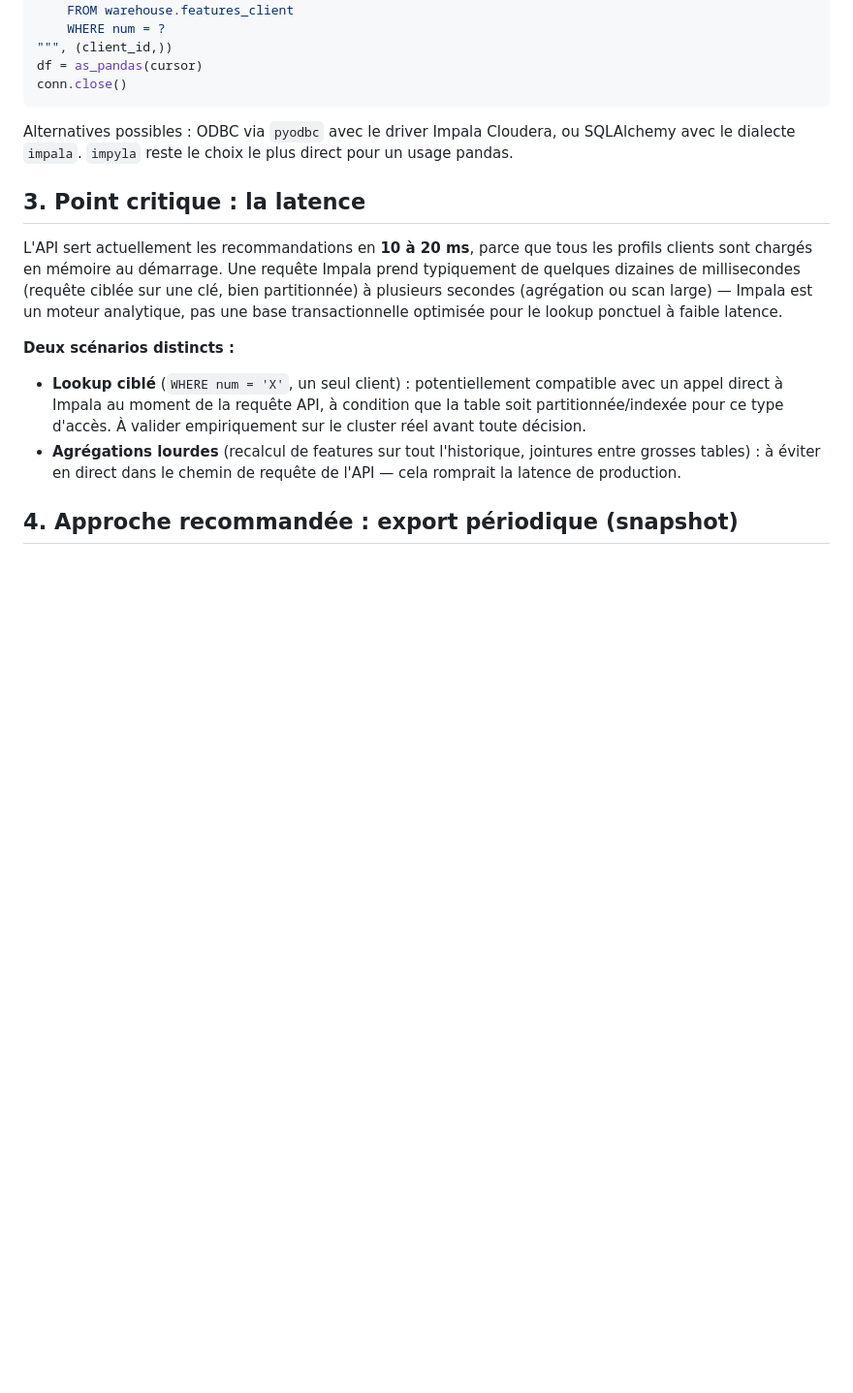
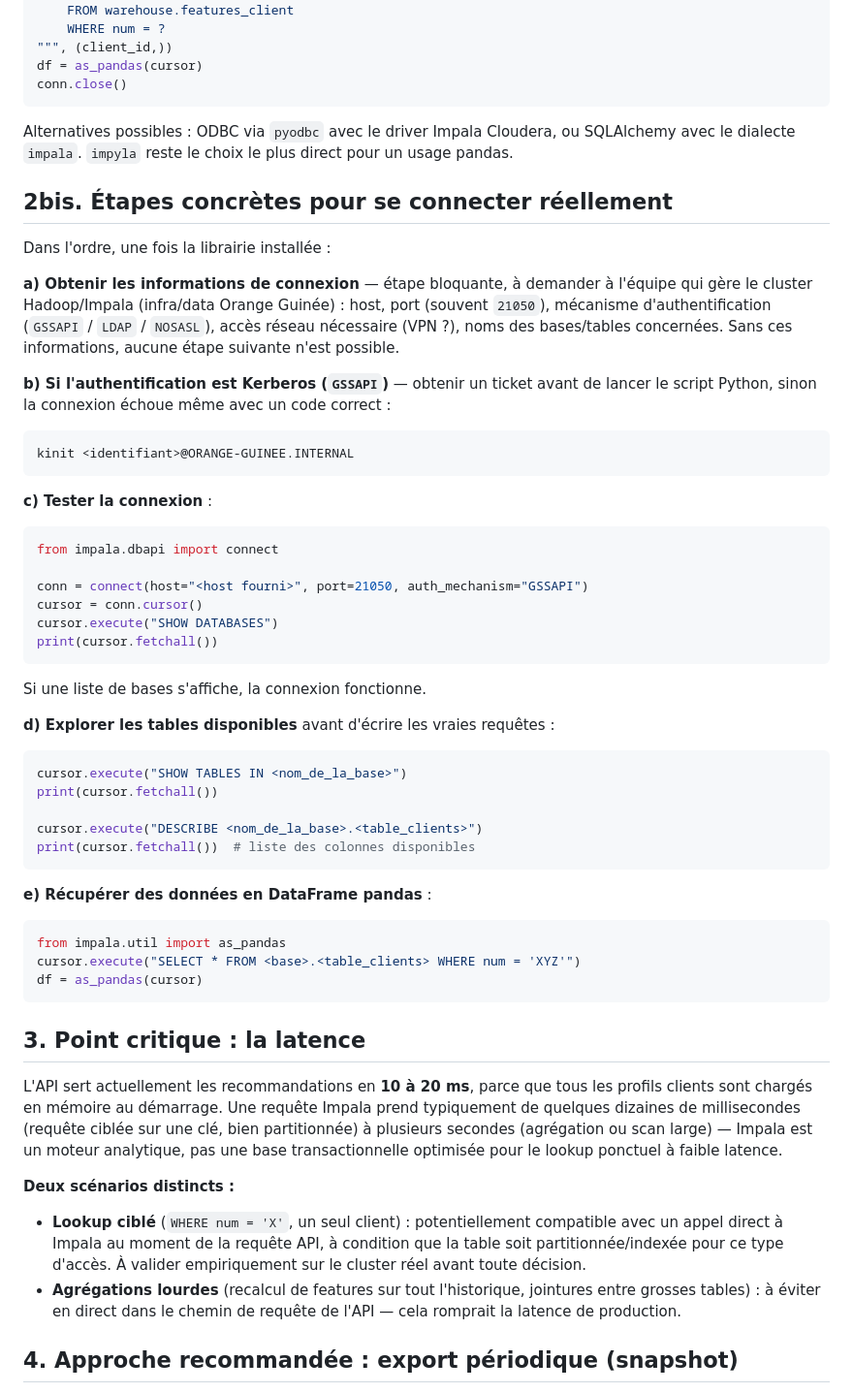
Before and after one commit to ib2026-eng/orange-guinee-reco, a Markdown page: docs/documentation_api_et_impala/02_connexion_impala.md, the part around the change. Shown at 97% size. GitHub-like rendering; blank space fills up the shorter version.

Commit message:
Complete la doc Impala avec les etapes pratiques (kinit, exploration des tables)

````diff
--- a/docs/documentation_api_et_impala/02_connexion_impala.md
+++ b/docs/documentation_api_et_impala/02_connexion_impala.md
@@ -47,6 +47,51 @@ conn.close()
 Alternatives possibles : ODBC via `pyodbc` avec le driver Impala Cloudera,
 ou SQLAlchemy avec le dialecte `impala`. `impyla` reste le choix le plus
 direct pour un usage pandas.
+
+## 2bis. Étapes concrètes pour se connecter réellement
+
+Dans l'ordre, une fois la librairie installée :
+
+**a) Obtenir les informations de connexion** — étape bloquante, à demander
+à l'équipe qui gère le cluster Hadoop/Impala (infra/data Orange Guinée) :
+host, port (souvent `21050`), mécanisme d'authentification (`GSSAPI` /
+`LDAP` / `NOSASL`), accès réseau nécessaire (VPN ?), noms des
+bases/tables concernées. Sans ces informations, aucune étape suivante
+n'est possible.
+
+**b) Si l'authentification est Kerberos (`GSSAPI`)** — obtenir un ticket
+avant de lancer le script Python, sinon la connexion échoue même avec un
+code correct :
+```bash
+kinit <identifiant>@ORANGE-GUINEE.INTERNAL
+```
+
+**c) Tester la connexion** :
+```python
+from impala.dbapi import connect
+
+conn = connect(host="<host fourni>", port=21050, auth_mechanism="GSSAPI")
+cursor = conn.cursor()
+cursor.execute("SHOW DATABASES")
+print(cursor.fetchall())
+```
+Si une liste de bases s'affiche, la connexion fonctionne.
+
+**d) Explorer les tables disponibles** avant d'écrire les vraies requêtes :
+```python
+cursor.execute("SHOW TABLES IN <nom_de_la_base>")
+print(cursor.fetchall())
+
+cursor.execute("DESCRIBE <nom_de_la_base>.<table_clients>")
+print(cursor.fetchall())  # liste des colonnes disponibles
+```
+
+**e) Récupérer des données en DataFrame pandas** :
+```python
+from impala.util import as_pandas
+cursor.execute("SELECT * FROM <base>.<table_clients> WHERE num = 'XYZ'")
+df = as_pandas(cursor)
+```
 
 ## 3. Point critique : la latence
 
````
